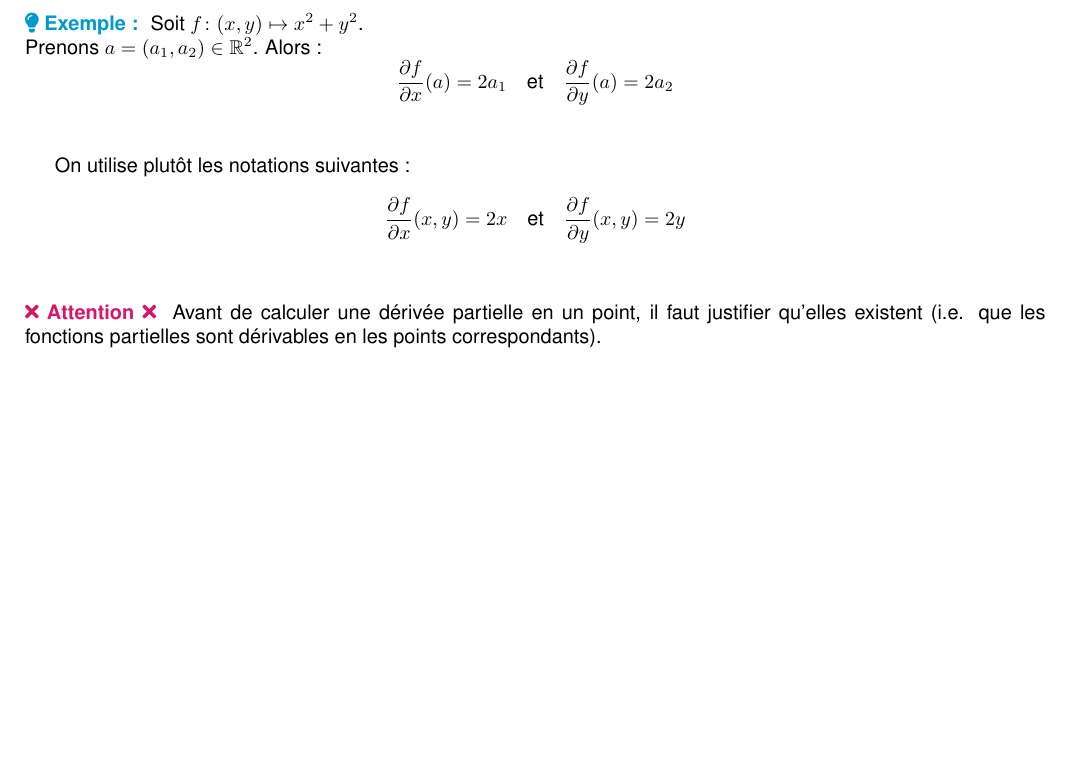
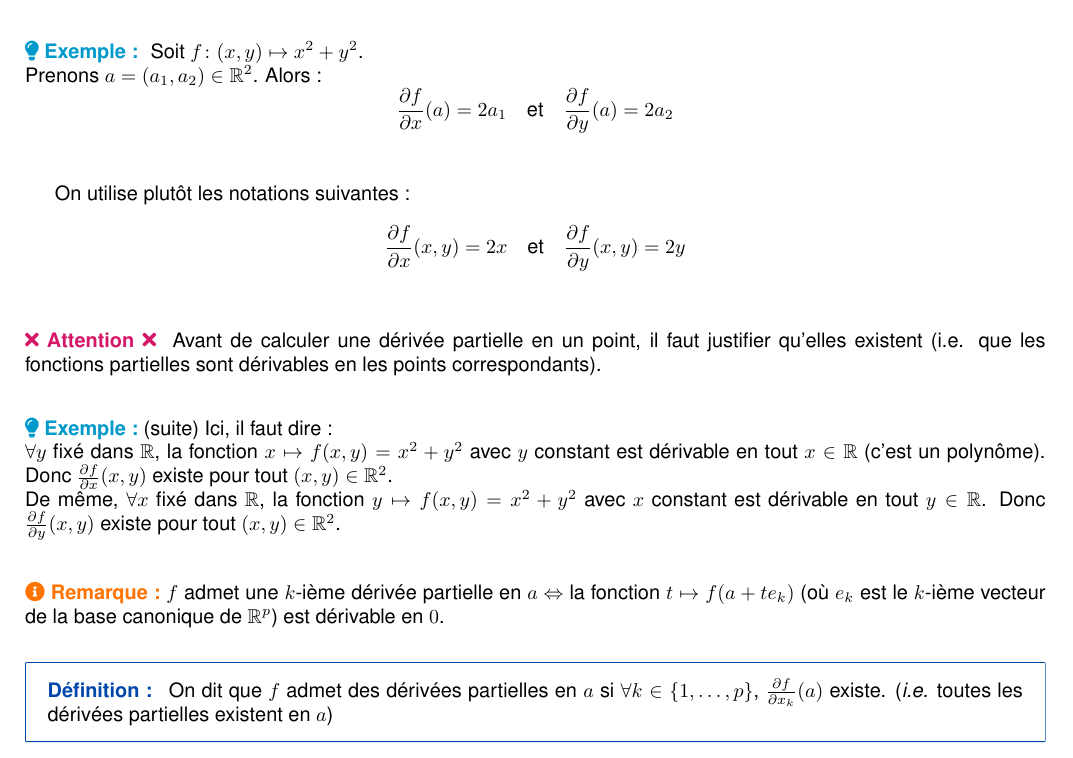
Before and after one commit to ewenrdo/dl-mathinfo-vault, a LaTeX document (lessons/dl2_lmath_info/an3/chap5/chap5.tex): part of page 3 of 3, cut so that both start at the same text, the shorter picture padded with empty space. Compiled offline with pdfLaTeX; a missing font is replaced by an installed copy or a similar font.

Commit message:
Add examples and definitions for partial derivatives in Chapter 5; enhance clarity and rigor

```diff
--- a/lessons/dl2_lmath_info/an3/chap5/chap5.tex
+++ b/lessons/dl2_lmath_info/an3/chap5/chap5.tex
@@ -164,4 +164,15 @@ On utilise plutôt les notations suivantes :
     Avant de calculer une dérivée partielle en un point, il faut justifier qu'elles existent (i.e. que les fonctions partielles sont dérivables en les points correspondants).
 }
 
+\example{(suite) Ici, il faut dire :\\
+$\forall y$ fixé dans $\mathbb{R}$, la fonction $x \mapsto f(x,y) = x^2 + y^2$ avec $y$ constant est dérivable en tout $x \in \mathbb{R}$ (c'est un polynôme). Donc $\frac{\partial f}{\partial x}(x,y)$ existe pour tout $(x,y) \in \mathbb{R}^2$.\\
+De même, $\forall x$ fixé dans $\mathbb{R}$, la fonction $y \mapsto f(x,y) = x^2 + y^2$ avec $x$ constant est dérivable en tout $y \in \mathbb{R}$. Donc $\frac{\partial f}{\partial y}(x,y)$ existe pour tout $(x,y) \in \mathbb{R}^2$.
+}
+
+\remark{$f$ admet une $k$-ième dérivée partielle en $a$ $\Leftrightarrow$ la fonction $t \mapsto f(a+te_k)$ (où $e_k$ est le $k$-ième vecteur de la base canonique de $\mathbb{R}^p$) est dérivable en $0$.}
+
+\definition{
+    On dit que $f$ admet des dérivées partielles en $a$ si $\forall k \in \{1,\ldots,p\}$, $\frac{\partial f}{\partial x_k}(a)$ existe. (\textit{i.e.} toutes les dérivées partielles existent en $a$)
+}
+
 \end{document}
```
Also changed, not shown: lessons/dl2_lmath_info/an3/chap5/chap5.pdf.
